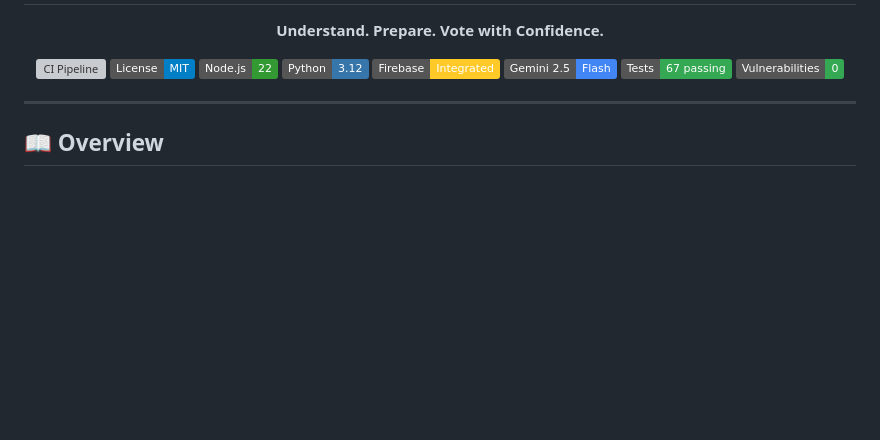
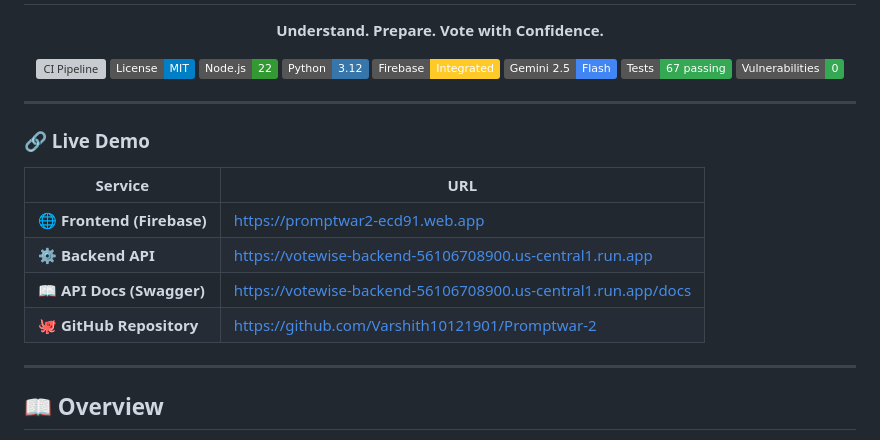
Before and after one commit to Varshith10121901/Promptwar-2, a Markdown page: README.md, the part around the change. Rendered like a GitHub page; badges without logos; blank space fills up the shorter version; grey boxes are pictures that could not be loaded.

Commit message:
docs: add live deployment URLs to README

```diff
--- a/README.md
+++ b/README.md
@@ -14,6 +14,17 @@
 [![Vulnerabilities](https://img.shields.io/badge/Vulnerabilities-0-34A853.svg)](package.json)
 
 </div>
+
+---
+
+### 🔗 Live Demo
+
+| Service | URL |
+|---------|-----|
+| 🌐 **Frontend (Firebase)** | [https://promptwar2-ecd91.web.app](https://promptwar2-ecd91.web.app) |
+| ⚙️ **Backend API** | [https://votewise-backend-56106708900.us-central1.run.app](https://votewise-backend-56106708900.us-central1.run.app) |
+| 📖 **API Docs (Swagger)** | [https://votewise-backend-56106708900.us-central1.run.app/docs](https://votewise-backend-56106708900.us-central1.run.app/docs) |
+| 🐙 **GitHub Repository** | [https://github.com/Varshith10121901/Promptwar-2](https://github.com/Varshith10121901/Promptwar-2) |
 
 ---
 
```
